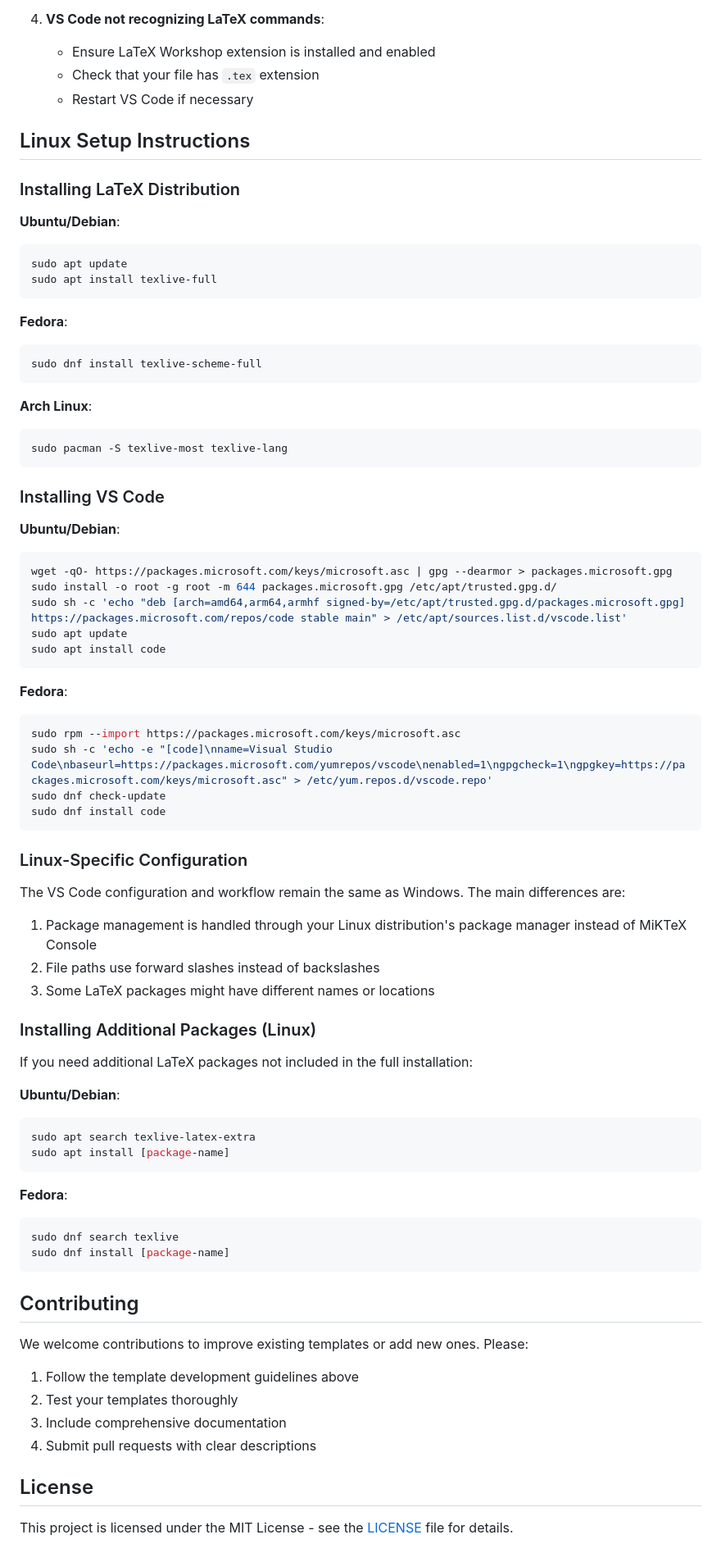
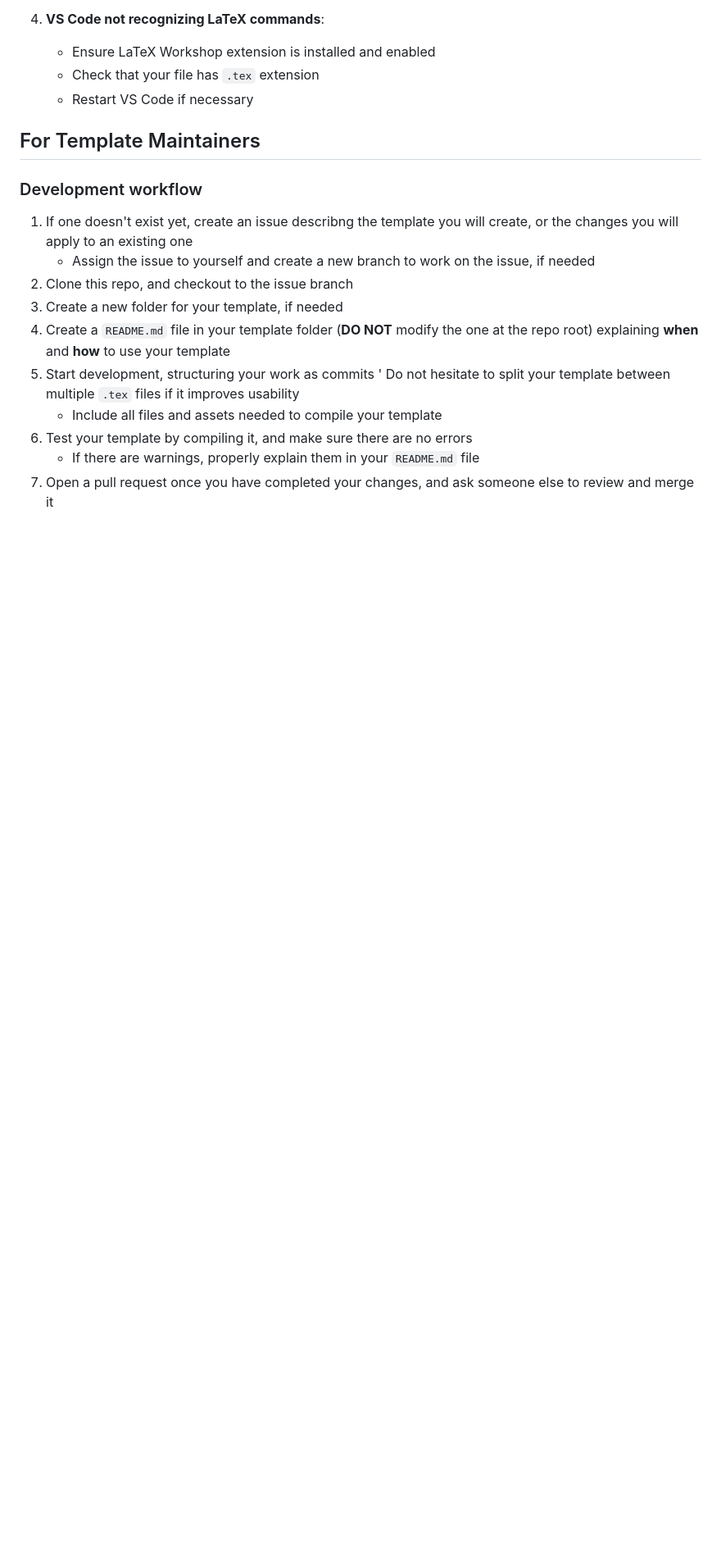
Before and after one commit to DeltaLabo/documentation_templates, a Markdown page: README.md, the part around one of its changes. Shown at 82% size. Rendered like a GitHub page; blank space fills up the shorter version.

````diff
--- a/README.md
+++ b/README.md
@@ -214,78 +129,18 @@ Create or update your VS Code settings (`File` → `Preferences` → `Settings`
    - Check that your file has `.tex` extension
    - Restart VS Code if necessary
 
-## Linux Setup Instructions
+## For Template Maintainers
 
-### Installing LaTeX Distribution
+### Development workflow
 
-**Ubuntu/Debian**:
-```bash
-sudo apt update
-sudo apt install texlive-full
-```
-
-**Fedora**:
-```bash
-sudo dnf install texlive-scheme-full
-```
-
-**Arch Linux**:
-```bash
-sudo pacman -S texlive-most texlive-lang
-```
-
-### Installing VS Code
-
-**Ubuntu/Debian**:
-```bash
-wget -qO- https://packages.microsoft.com/keys/microsoft.asc | gpg --dearmor > packages.microsoft.gpg
-sudo install -o root -g root -m 644 packages.microsoft.gpg /etc/apt/trusted.gpg.d/
-sudo sh -c 'echo "deb [arch=amd64,arm64,armhf signed-by=/etc/apt/trusted.gpg.d/packages.microsoft.gpg] https://packages.microsoft.com/repos/code stable main" > /etc/apt/sources.list.d/vscode.list'
-sudo apt update
-sudo apt install code
-```
-
-**Fedora**:
-```bash
-sudo rpm --import https://packages.microsoft.com/keys/microsoft.asc
-sudo sh -c 'echo -e "[code]\nname=Visual Studio Code\nbaseurl=https://packages.microsoft.com/yumrepos/vscode\nenabled=1\ngpgcheck=1\ngpgkey=https://packages.microsoft.com/keys/microsoft.asc" > /etc/yum.repos.d/vscode.repo'
-sudo dnf check-update
-sudo dnf install code
-```
-
-### Linux-Specific Configuration
-
-The VS Code configuration and workflow remain the same as Windows. The main differences are:
-
-1. Package management is handled through your Linux distribution's package manager instead of MiKTeX Console
-2. File paths use forward slashes instead of backslashes
-3. Some LaTeX packages might have different names or locations
-
-### Installing Additional Packages (Linux)
-
-If you need additional LaTeX packages not included in the full installation:
-
-**Ubuntu/Debian**:
-```bash
-sudo apt search texlive-latex-extra
-sudo apt install [package-name]
-```
-
-**Fedora**:
-```bash
-sudo dnf search texlive
-sudo dnf install [package-name]
-```
-
-## Contributing
-
-We welcome contributions to improve existing templates or add new ones. Please:
-
-1. Follow the template development guidelines above
-2. Test your templates thoroughly
-3. Include comprehensive documentation
-4. Submit pull requests with clear descriptions
-
-## License
-
-This project is licensed under the MIT License - see the [LICENSE](LICENSE) file for details.
+1. If one doesn't exist yet, create an issue describng the template you will create, or the changes you will apply to an existing one
+   - Assign the issue to yourself and create a new branch to work on the issue, if needed
+2. Clone this repo, and checkout to the issue branch
+3. Create a new folder for your template, if needed
+4. Create a `README.md` file in your template folder (**DO NOT** modify the one at the repo root) explaining **when** and **how** to use your template
+5. Start development, structuring your work as commits
+   ' Do not hesitate to split your template between multiple `.tex` files if it improves usability
+   - Include all files and assets needed to compile your template
+7. Test your template by compiling it, and make sure there are no errors
+   - If there are warnings, properly explain them in your `README.md` file
+8. Open a pull request once you have completed your changes, and ask someone else to review and merge it
````
Also changed, not shown: other parts of README.md (+20 -105 lines).
